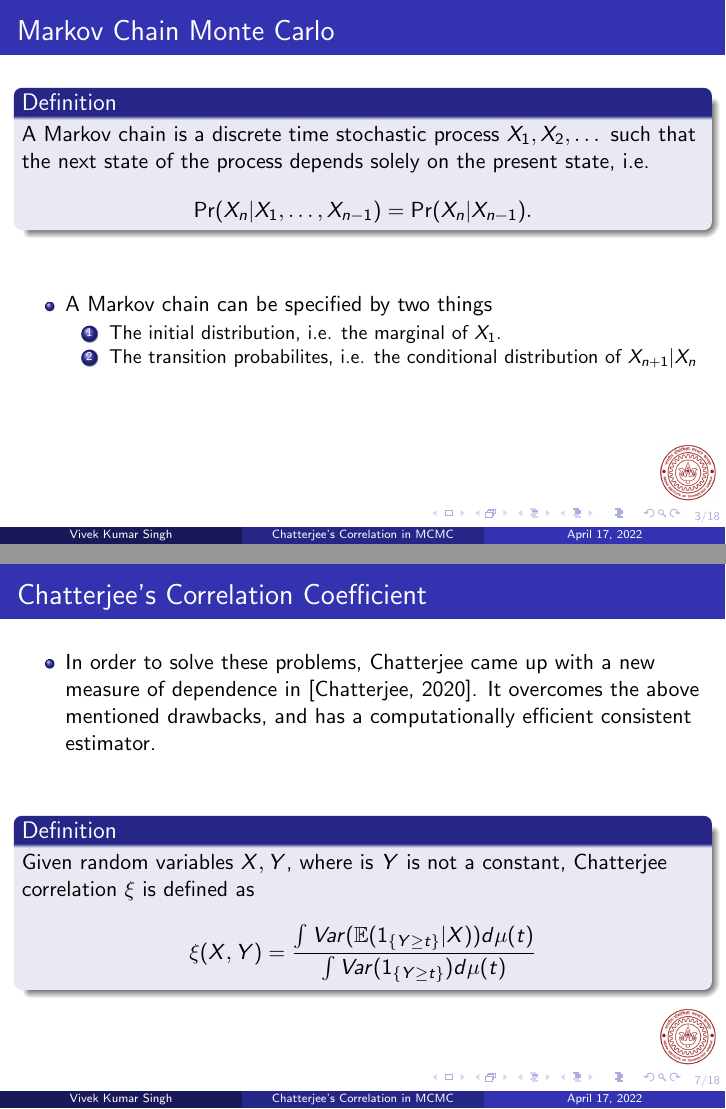
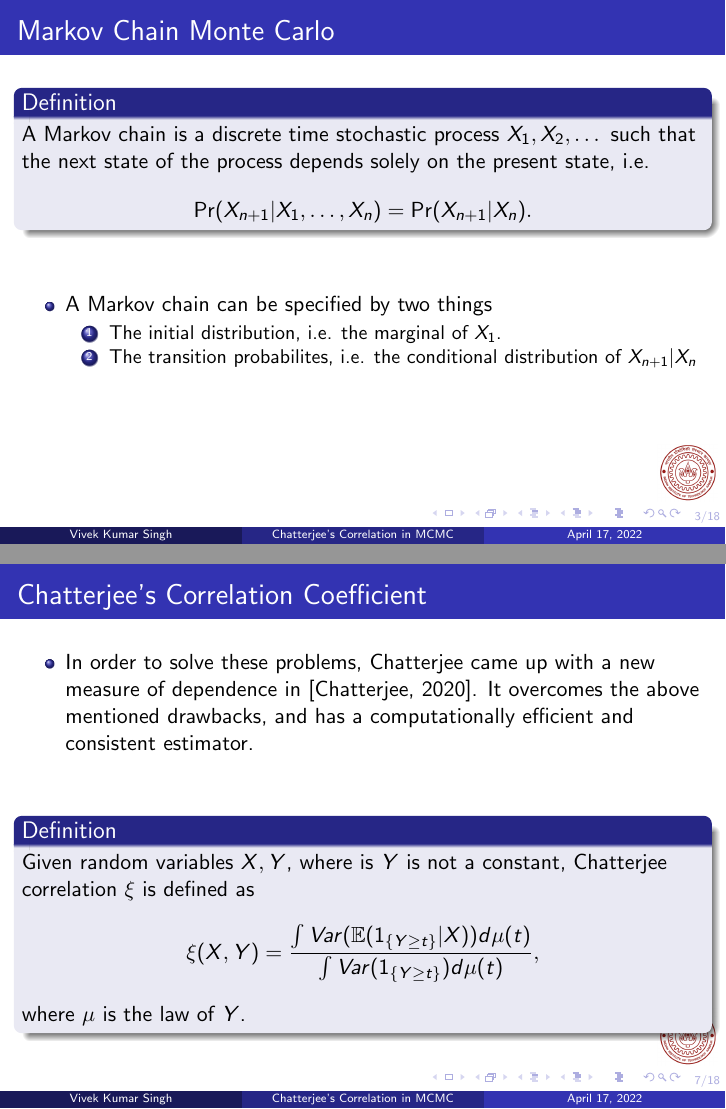
Before and after one commit to vksingh28/MCMC-chatterjee-correlation, LaTeX slides (UGP_190988_PPT/main.tex): pages 3 and 7 of 18, joined at a grey line. Compiled offline with pdfLaTeX.

Commit message:
ppt: minor edits

```diff
--- a/UGP_190988_PPT/main.tex
+++ b/UGP_190988_PPT/main.tex
@@ -66,7 +66,7 @@
     \frametitle{Markov Chain Monte Carlo}
     \begin{definition}
         A Markov chain is a discrete time stochastic process $X_1, X_2, \dots$ such that the next state of the process depends solely on the present state, i.e.
-            $$\Pr(X_n | X_1, \dots, X_{n-1}) = \Pr(X_n | X_{n-1}).$$
+            $$\Pr(X_{n+1} | X_1, \dots, X_{n}) = \Pr(X_{n+1} | X_{n}).$$
     \end{definition}
     \vspace{2em}
     \begin{itemize}
@@ -125,12 +125,13 @@
     \frametitle{Chatterjee's Correlation Coefficient}
     \begin{itemize}
         \item In order to solve these problems, Chatterjee came up with a new measure of dependence in \cite{chatterjee2020sourav}.
-        It overcomes the above mentioned drawbacks, and has a computationally efficient consistent estimator.
+        It overcomes the above mentioned drawbacks, and has a computationally efficient and consistent estimator.
     \end{itemize}
     \vspace{2em}
     \begin{definition}
         Given random variables $X, Y$, where is $Y$ is not a constant, Chatterjee correlation $\xi$ is defined as
-        $$\xi(X, Y) = \frac{\int Var(\mathbb{E}(1_{\{Y \geq t\}}|X)) d\mu(t)}{\int Var(1_{\{Y \geq t\}}) d\mu(t)}$$
+        $$\xi(X, Y) = \frac{\int Var(\mathbb{E}(1_{\{Y \geq t\}}|X)) d\mu(t)}{\int Var(1_{\{Y \geq t\}}) d\mu(t)},$$
+        where $\mu$ is the law of $Y$.
     \end{definition}
 \end{frame}
 
```
Also changed, not shown: UGP_190988_PPT/main.pdf, 3 other files.
